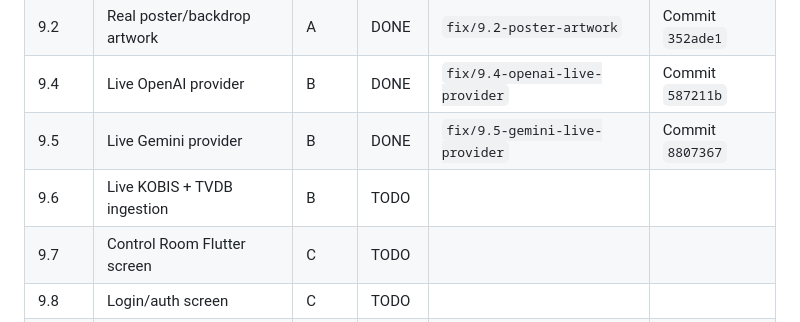
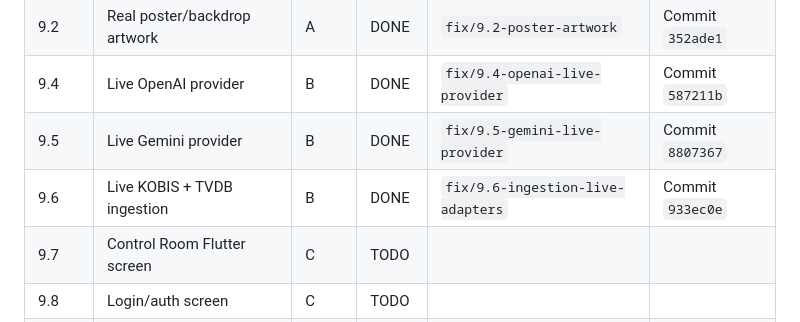
Before and after one commit to MannDangrechiya/CineVault, a Markdown page: ANTIGRAVITY_FIX_PLAN.md, the part around the change. Rendered like a GitHub page.

Commit message:
docs: update Phase 9.6 status to DONE in ANTIGRAVITY_FIX_PLAN.md

```diff
--- a/ANTIGRAVITY_FIX_PLAN.md
+++ b/ANTIGRAVITY_FIX_PLAN.md
@@ -476,7 +476,7 @@ Antigravity (or whichever agent executes a phase) should manage GitHub itself, n
 | 9.2 | Real poster/backdrop artwork | A | DONE | `fix/9.2-poster-artwork` | Commit `352ade1` |
 | 9.4 | Live OpenAI provider | B | DONE | `fix/9.4-openai-live-provider` | Commit `587211b` |
 | 9.5 | Live Gemini provider | B | DONE | `fix/9.5-gemini-live-provider` | Commit `8807367` |
-| 9.6 | Live KOBIS + TVDB ingestion | B | TODO | | |
+| 9.6 | Live KOBIS + TVDB ingestion | B | DONE | `fix/9.6-ingestion-live-adapters` | Commit `933ec0e` |
 | 9.7 | Control Room Flutter screen | C | TODO | | |
 | 9.8 | Login/auth screen | C | TODO | | |
 | 9.9 | Auto-sync on reconnect | C | TODO | | |
```
